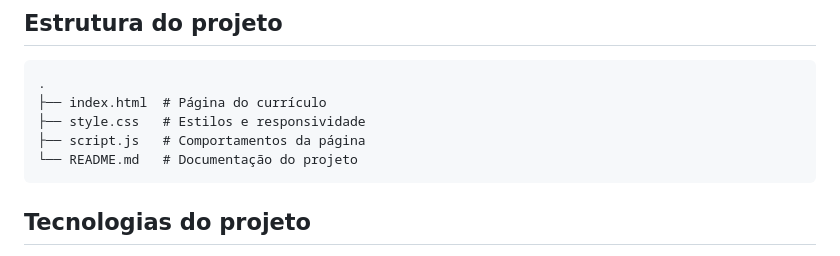
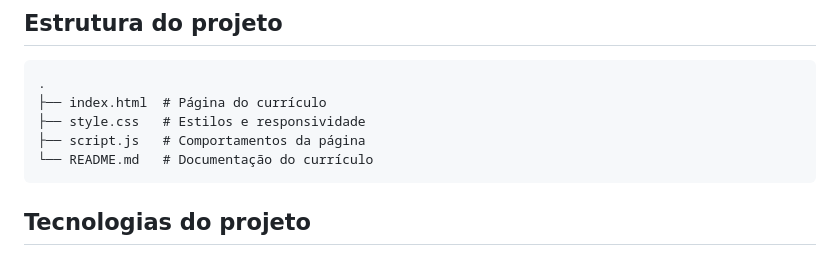
Before and after one commit to kassio8/Curriculo-Kassio-Lima-De-Oliveira, a Markdown page: README.md, the part around the change. GitHub-like rendering.

Commit message:
Update README to reflect curriculum documentation

````diff
--- a/README.md
+++ b/README.md
@@ -79,7 +79,7 @@ Acesse a versão publicada do currículo:
 ├── index.html  # Página do currículo
 ├── style.css   # Estilos e responsividade
 ├── script.js   # Comportamentos da página
-└── README.md   # Documentação do projeto
+└── README.md   # Documentação do currículo
 ```
 
 ## Tecnologias do projeto
````
